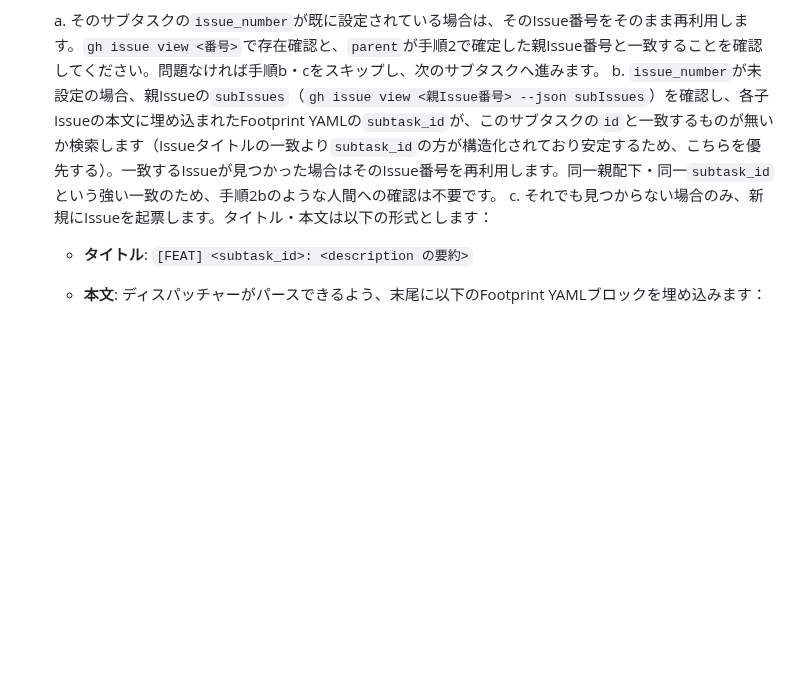
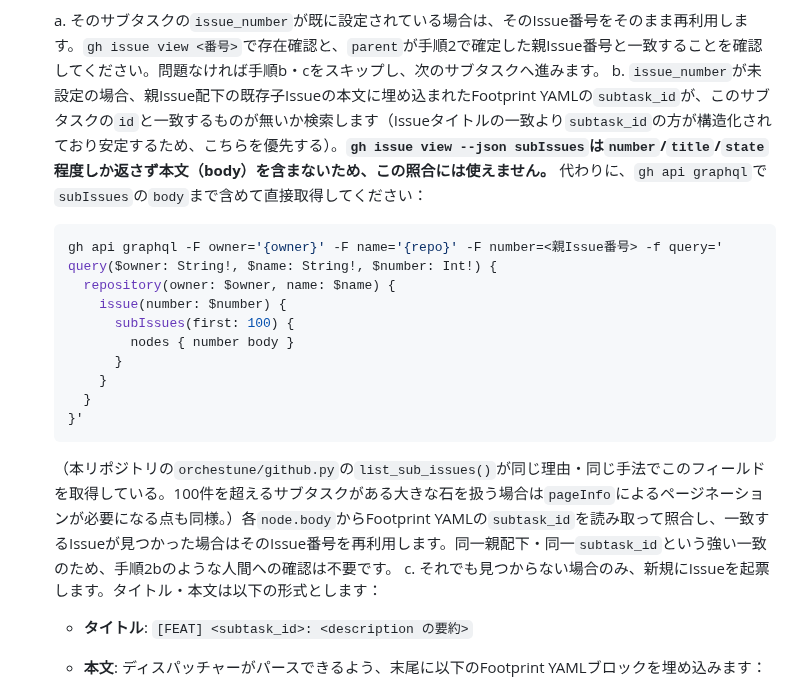
Before and after one commit to Saltmu/orchestune, a Markdown page: skills/orchestune-dispatch/SKILL.md, the part around the change. Drawn GitHub-style; blank space fills up the shorter version.

Commit message:
fix(skills): サブタスクの既存Issue探索手順をgh api graphqlに修正
レビュー指摘: ステージA手順3bで指示していた
`gh issue view --json subIssues` は number/title/state 程度しか返さず
本文（body）を含まないため、Footprint YAMLのsubtask_id照合という
手順自体が実行不能だった（PR本体のコード側の説明と矛盾していた）。

orchestune/github.pyのlist_sub_issues()と同じ理由・同じ手法で、
gh api graphqlによりsubIssuesのbodyまで含めて直接取得するよう修正した。

Addresses second follow-up review feedback on PR #153.

Co-Authored-By: Claude Sonnet 5 <noreply@anthropic.com>

````diff
--- a/skills/orchestune-dispatch/SKILL.md
+++ b/skills/orchestune-dispatch/SKILL.md
@@ -55,7 +55,22 @@ output_schema:
 3. **サブタスクIssueの起票（冪等）**: 承認済みの`decomposition_plan.md`の各サブタスクについて、`depends_on`のトポロジカル順（依存元を先に処理する順）で以下を行います。手順2と同様、部分失敗からの再実行でサブタスクIssueを重複作成しないよう、起票前に必ず「既存を再利用できないか」を確認します。
 
    a. そのサブタスクの`issue_number`が既に設定されている場合は、そのIssue番号をそのまま再利用します。`gh issue view <番号>`で存在確認と、`parent`が手順2で確定した親Issue番号と一致することを確認してください。問題なければ手順b・cをスキップし、次のサブタスクへ進みます。
-   b. `issue_number`が未設定の場合、親Issueの`subIssues`（`gh issue view <親Issue番号> --json subIssues`）を確認し、各子Issueの本文に埋め込まれたFootprint YAMLの`subtask_id`が、このサブタスクの`id`と一致するものが無いか検索します（Issueタイトルの一致より`subtask_id`の方が構造化されており安定するため、こちらを優先する）。一致するIssueが見つかった場合はそのIssue番号を再利用します。同一親配下・同一`subtask_id`という強い一致のため、手順2bのような人間への確認は不要です。
+   b. `issue_number`が未設定の場合、親Issue配下の既存子Issueの本文に埋め込まれたFootprint YAMLの`subtask_id`が、このサブタスクの`id`と一致するものが無いか検索します（Issueタイトルの一致より`subtask_id`の方が構造化されており安定するため、こちらを優先する）。**`gh issue view --json subIssues`は`number`/`title`/`state`程度しか返さず本文（body）を含まないため、この照合には使えません。** 代わりに、`gh api graphql`で`subIssues`の`body`まで含めて直接取得してください：
+
+      ```bash
+      gh api graphql -F owner='{owner}' -F name='{repo}' -F number=<親Issue番号> -f query='
+      query($owner: String!, $name: String!, $number: Int!) {
+        repository(owner: $owner, name: $name) {
+          issue(number: $number) {
+            subIssues(first: 100) {
+              nodes { number body }
+            }
+          }
+        }
+      }'
+      ```
+
+      （本リポジトリの`orchestune/github.py`の`list_sub_issues()`が同じ理由・同じ手法でこのフィールドを取得している。100件を超えるサブタスクがある大きな石を扱う場合は`pageInfo`によるページネーションが必要になる点も同様。）各`node.body`からFootprint YAMLの`subtask_id`を読み取って照合し、一致するIssueが見つかった場合はそのIssue番号を再利用します。同一親配下・同一`subtask_id`という強い一致のため、手順2bのような人間への確認は不要です。
    c. それでも見つからない場合のみ、新規にIssueを起票します。タイトル・本文は以下の形式とします：
       * **タイトル**: `[FEAT] <subtask_id>: <description の要約>`
       * **本文**: ディスパッチャーがパースできるよう、末尾に以下のFootprint YAMLブロックを埋め込みます：
````
